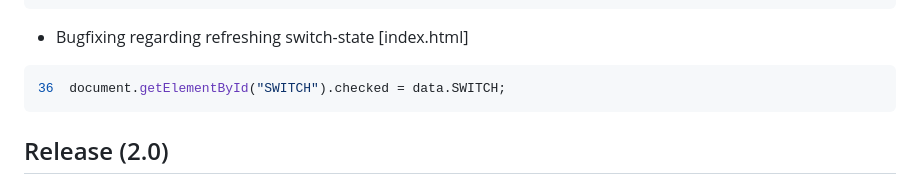
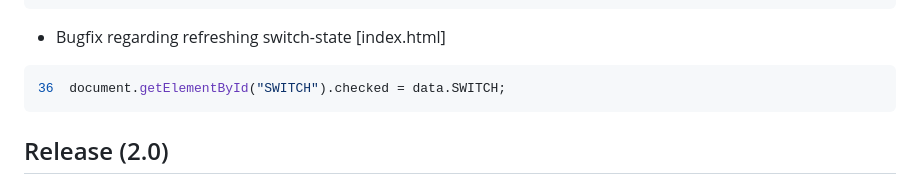
Before and after one commit to msandholz/Fermentation-Control-System, a Markdown page: README.md, the part around the change. GitHub-like rendering.

````diff
--- a/README.md
+++ b/README.md
@@ -39,7 +39,7 @@
 771	}
 ```
 
-- Bugfixing regarding refreshing switch-state [index.html]
+- Bugfix regarding refreshing switch-state [index.html]
 ```js
 36	document.getElementById("SWITCH").checked = data.SWITCH;
 ```
````
